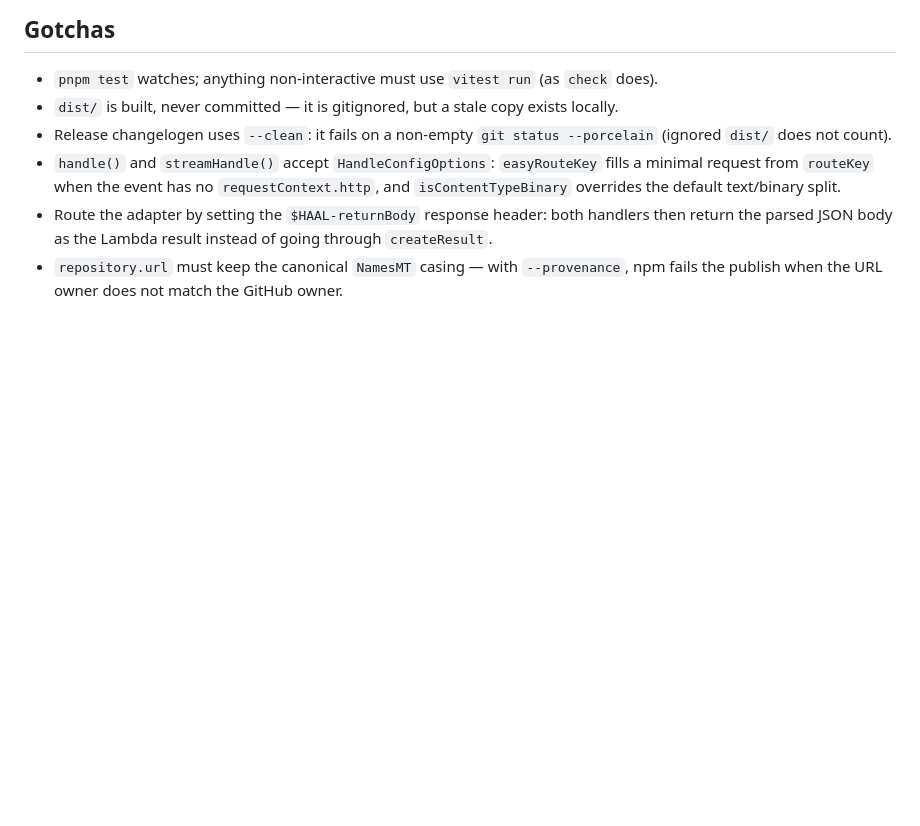
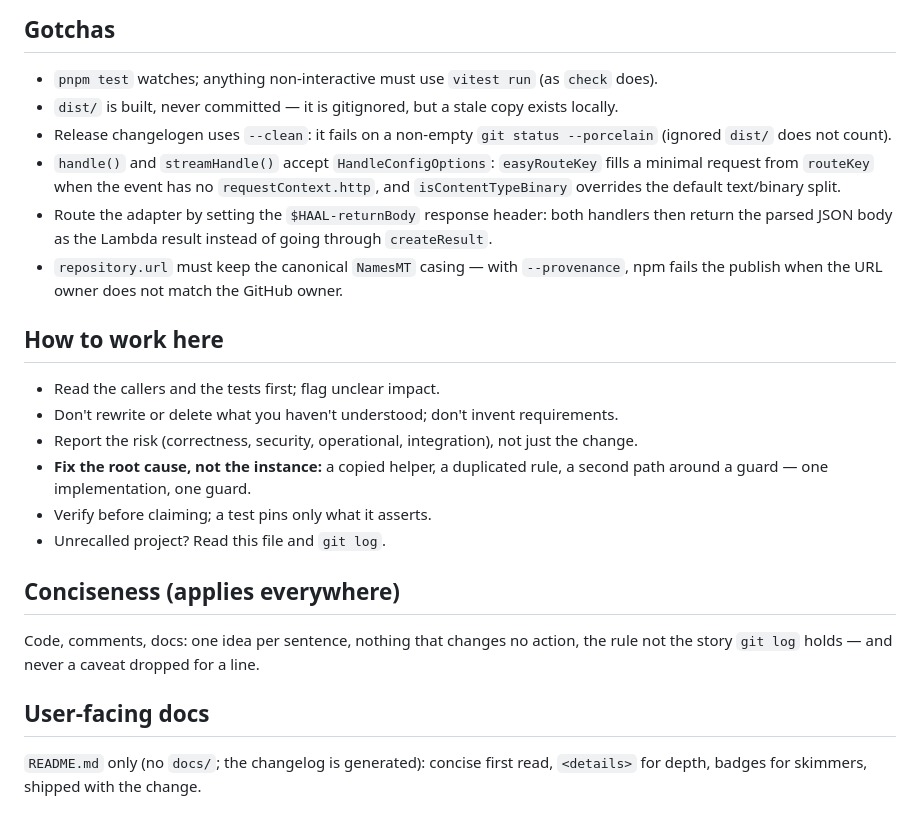
Before and after one commit to NamesMT/hono-adapter-aws-lambda, a Markdown page: AGENTS.md, the part around the change. Rendered like a GitHub page; blank space fills up the shorter version.

Commit message:
docs: add the working-method, conciseness and user-docs rules

```diff
--- a/AGENTS.md
+++ b/AGENTS.md
@@ -56,3 +56,23 @@ commit/tag/changelog locally and only skips the push, GitHub release and npm pub
 - `handle()` and `streamHandle()` accept `HandleConfigOptions`: `easyRouteKey` fills a minimal request from `routeKey` when the event has no `requestContext.http`, and `isContentTypeBinary` overrides the default text/binary split.
 - Route the adapter by setting the `$HAAL-returnBody` response header: both handlers then return the parsed JSON body as the Lambda result instead of going through `createResult`.
 - `repository.url` must keep the canonical `NamesMT` casing — with `--provenance`, npm fails the publish when the URL owner does not match the GitHub owner.
+
+## How to work here
+
+- Read the callers and the tests first; flag unclear impact.
+- Don't rewrite or delete what you haven't understood; don't invent requirements.
+- Report the risk (correctness, security, operational, integration), not just the change.
+- **Fix the root cause, not the instance:** a copied helper, a duplicated rule, a second path around a
+  guard — one implementation, one guard.
+- Verify before claiming; a test pins only what it asserts.
+- Unrecalled project? Read this file and `git log`.
+
+## Conciseness (applies everywhere)
+
+Code, comments, docs: one idea per sentence, nothing that changes no action, the rule not the story
+`git log` holds — and never a caveat dropped for a line.
+
+## User-facing docs
+
+`README.md` only (no `docs/`; the changelog is generated): concise first read, `<details>` for depth,
+badges for skimmers, shipped with the change.
```
